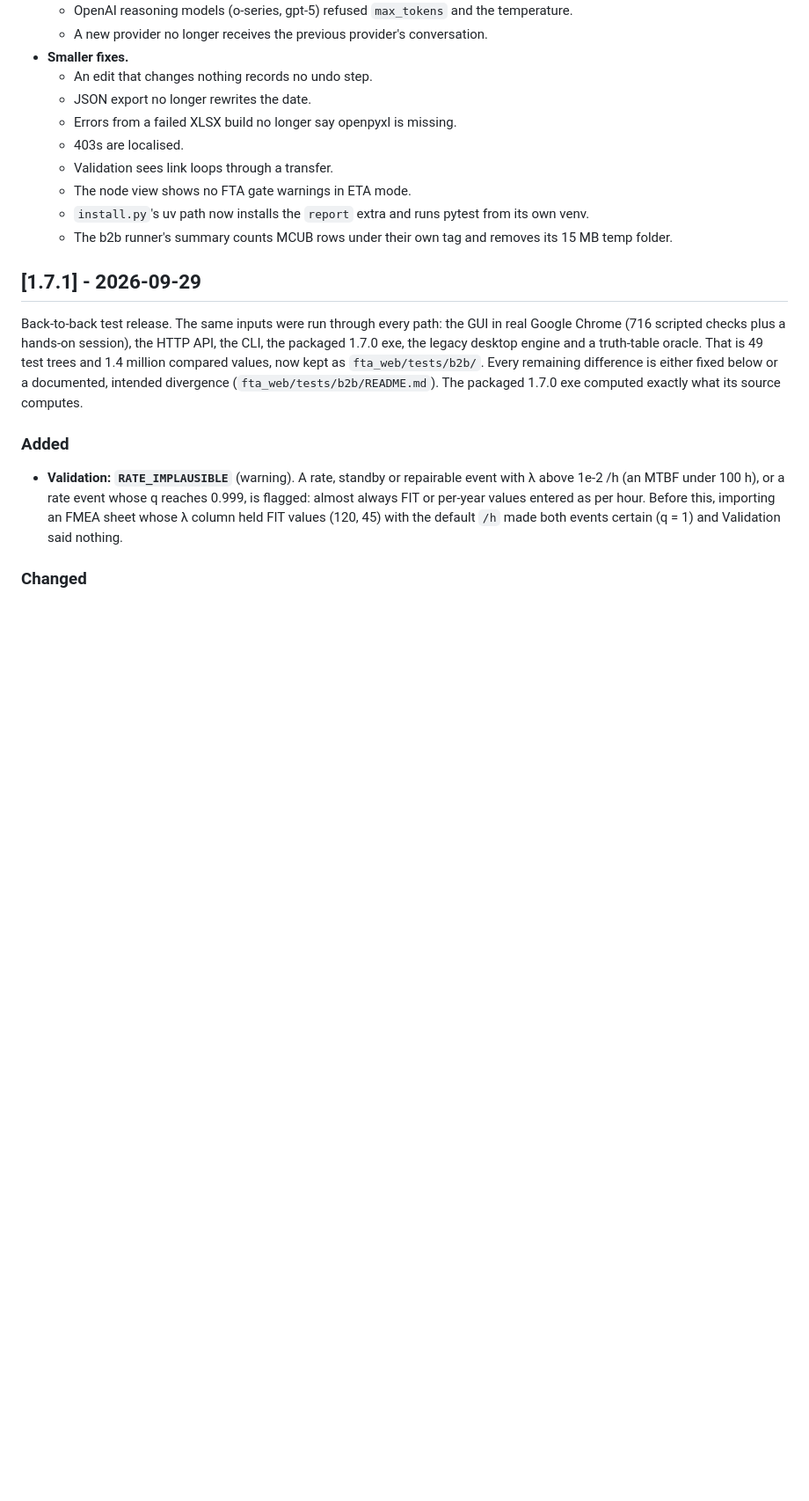
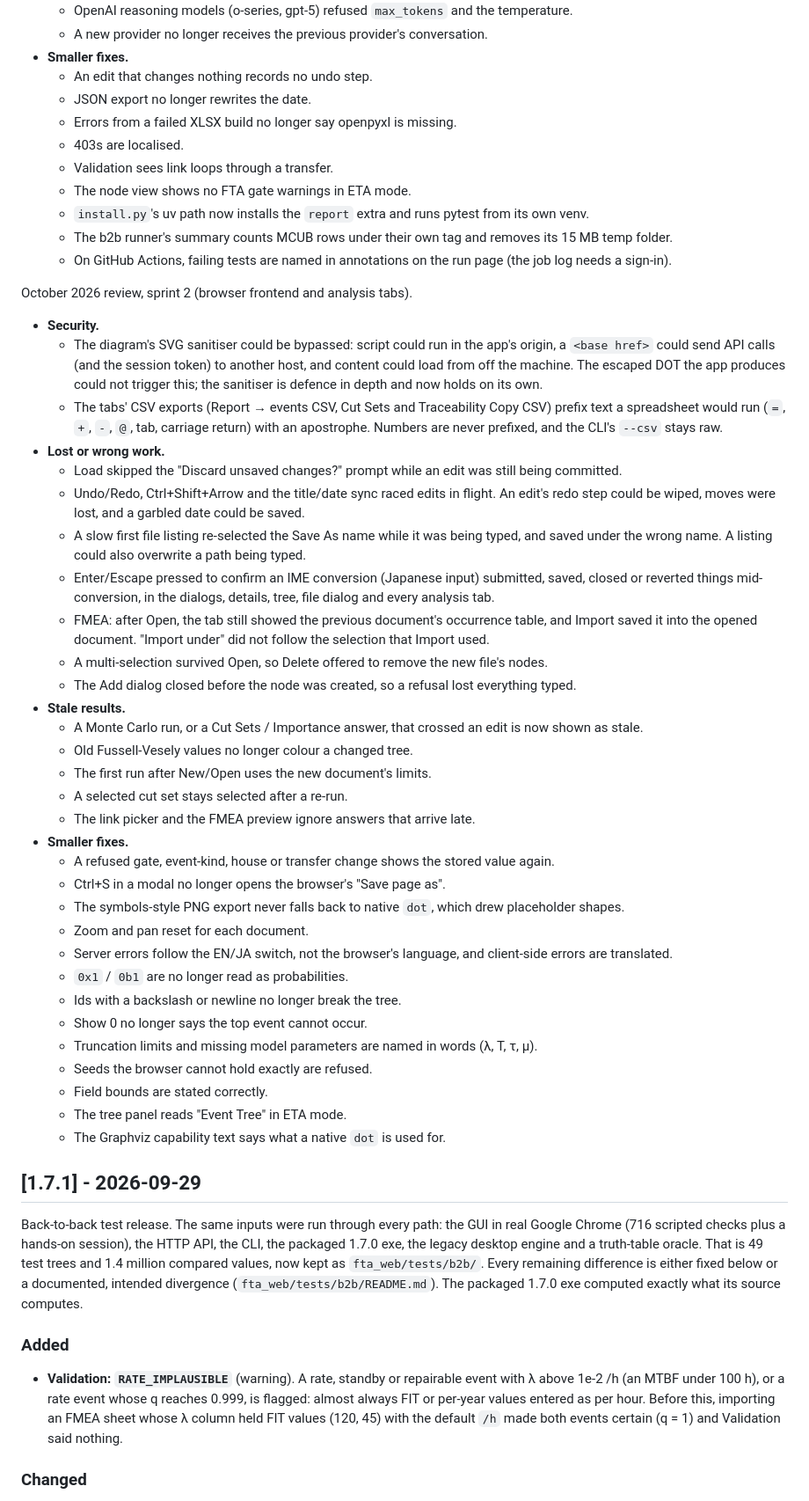
Before and after one commit to Gertrud-Violett/FTA_Editor, a Markdown page: CHANGELOG.md, the part around the change. Shown at 88% size. GitHub-like rendering; blank space fills up the shorter version.

Commit message:
docs(changelog): sprint 2 of the October 2026 review
Co-Authored-By: Claude Opus 5.5 <noreply@anthropic.com>
Claude-Session: https://claude.ai/code/session_01LGfWEywzG1o4Afze3bLV9h

```diff
--- a/CHANGELOG.md
+++ b/CHANGELOG.md
@@ -119,6 +119,65 @@ Every fix has a regression test in `fta_web/tests/test_review_2026_10_*.py`.
     from its own venv.
   - The b2b runner's summary counts MCUB rows under their own tag and
     removes its 15 MB temp folder.
+  - On GitHub Actions, failing tests are named in annotations on the run
+    page (the job log needs a sign-in).
+
+October 2026 review, sprint 2 (browser frontend and analysis tabs).
+
+- **Security.**
+  - The diagram's SVG sanitiser could be bypassed: script could run in the
+    app's origin, a `<base href>` could send API calls (and the session
+    token) to another host, and content could load from off the machine.
+    The escaped DOT the app produces could not trigger this; the sanitiser
+    is defence in depth and now holds on its own.
+  - The tabs' CSV exports (Report → events CSV, Cut Sets and Traceability
+    Copy CSV) prefix text a spreadsheet would run (`=`, `+`, `-`, `@`, tab,
+    carriage return) with an apostrophe. Numbers are never prefixed, and the
+    CLI's `--csv` stays raw.
+- **Lost or wrong work.**
+  - Load skipped the "Discard unsaved changes?" prompt while an edit was
+    still being committed.
+  - Undo/Redo, Ctrl+Shift+Arrow and the title/date sync raced edits in
+    flight. An edit's redo step could be wiped, moves were lost, and a
+    garbled date could be saved.
+  - A slow first file listing re-selected the Save As name while it was
+    being typed, and saved under the wrong name. A listing could also
+    overwrite a path being typed.
+  - Enter/Escape pressed to confirm an IME conversion (Japanese input)
+    submitted, saved, closed or reverted things mid-conversion, in the
+    dialogs, details, tree, file dialog and every analysis tab.
+  - FMEA: after Open, the tab still showed the previous document's
+    occurrence table, and Import saved it into the opened document.
+    "Import under" did not follow the selection that Import used.
+  - A multi-selection survived Open, so Delete offered to remove the new
+    file's nodes.
+  - The Add dialog closed before the node was created, so a refusal lost
+    everything typed.
+- **Stale results.**
+  - A Monte Carlo run, or a Cut Sets / Importance answer, that crossed an
+    edit is now shown as stale.
+  - Old Fussell-Vesely values no longer colour a changed tree.
+  - The first run after New/Open uses the new document's limits.
+  - A selected cut set stays selected after a re-run.
+  - The link picker and the FMEA preview ignore answers that arrive late.
+- **Smaller fixes.**
+  - A refused gate, event-kind, house or transfer change shows the stored
+    value again.
+  - Ctrl+S in a modal no longer opens the browser's "Save page as".
+  - The symbols-style PNG export never falls back to native `dot`, which
+    drew placeholder shapes.
+  - Zoom and pan reset for each document.
+  - Server errors follow the EN/JA switch, not the browser's language, and
+    client-side errors are translated.
+  - `0x1` / `0b1` are no longer read as probabilities.
+  - Ids with a backslash or newline no longer break the tree.
+  - Show 0 no longer says the top event cannot occur.
+  - Truncation limits and missing model parameters are named in words (λ, T,
+    τ, μ).
+  - Seeds the browser cannot hold exactly are refused.
+  - Field bounds are stated correctly.
+  - The tree panel reads "Event Tree" in ETA mode.
+  - The Graphviz capability text says what a native `dot` is used for.
 
 ## [1.7.1] - 2026-09-29
 
```
